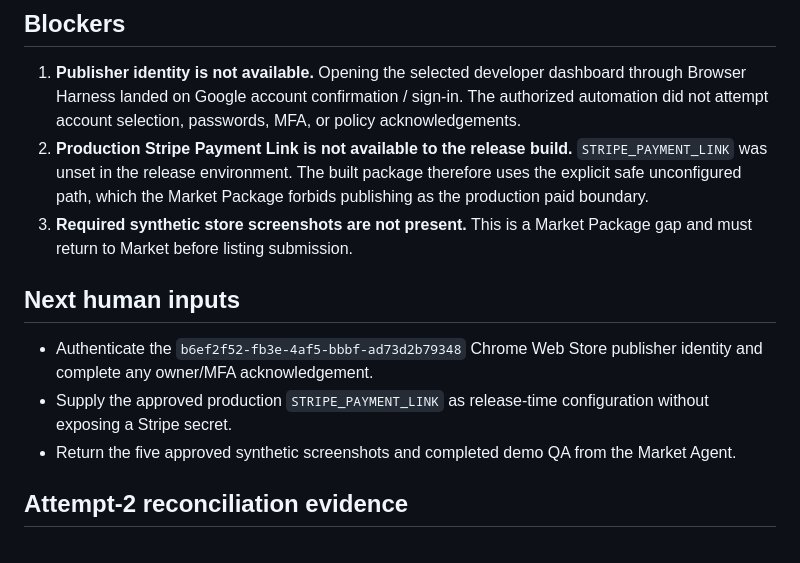
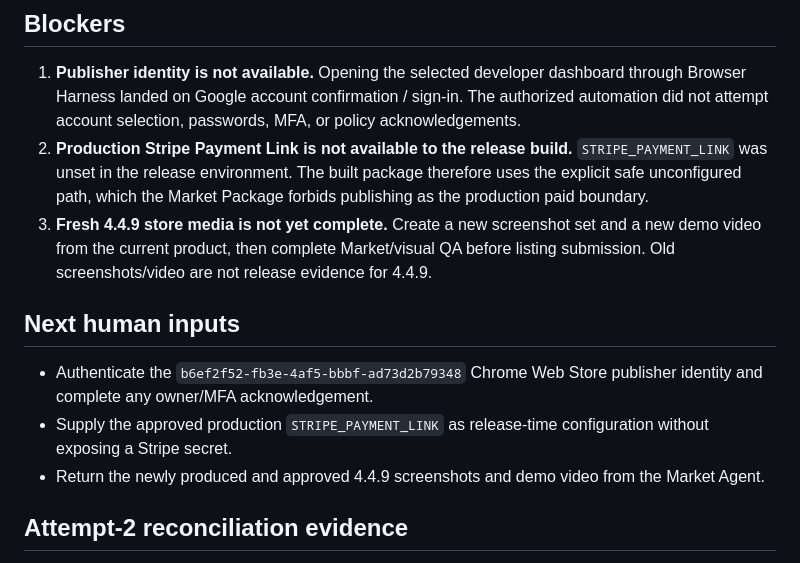
Before and after one commit to lalalic/team-mate, a Markdown page: .specs/release-manifest-public-4-4-9.md, the part around the change. GitHub-like rendering.

```diff
--- a/.specs/release-manifest-public-4-4-9.md
+++ b/.specs/release-manifest-public-4-4-9.md
@@ -43,8 +43,7 @@ The package is not submitted. A prepared build is not release evidence.
    `STRIPE_PAYMENT_LINK` was unset in the release environment. The built package
    therefore uses the explicit safe unconfigured path, which the Market Package
    forbids publishing as the production paid boundary.
-3. **Required synthetic store screenshots are not present.** This is a Market
-   Package gap and must return to Market before listing submission.
+3. **Fresh 4.4.9 store media is not yet complete.** Create a new screenshot set and a new demo video from the current product, then complete Market/visual QA before listing submission. Old screenshots/video are not release evidence for 4.4.9.
 
 ## Next human inputs
 
@@ -52,8 +51,7 @@ The package is not submitted. A prepared build is not release evidence.
   publisher identity and complete any owner/MFA acknowledgement.
 - Supply the approved production `STRIPE_PAYMENT_LINK` as release-time
   configuration without exposing a Stripe secret.
-- Return the five approved synthetic screenshots and completed demo QA from the
-  Market Agent.
+- Return the newly produced and approved 4.4.9 screenshots and demo video from the Market Agent.
 
 ## Attempt-2 reconciliation evidence
 
```
Also changed, not shown: .specs/market-package-v1.md (+5 -5 lines).
